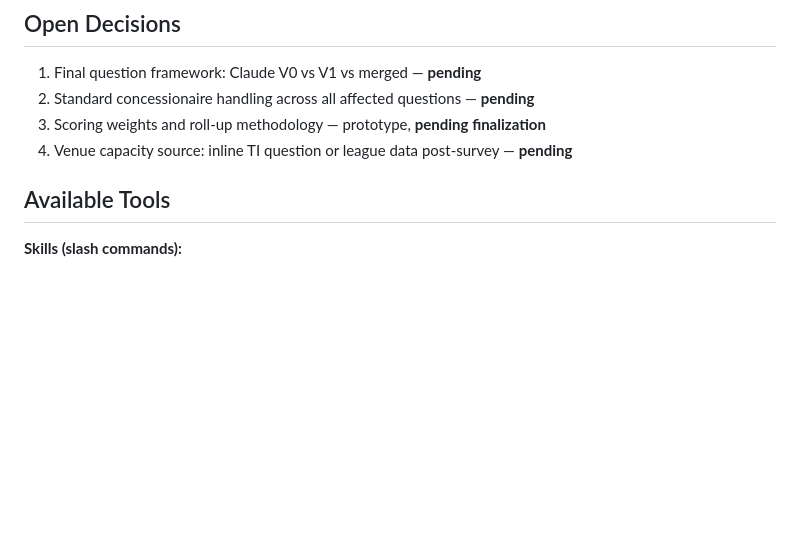
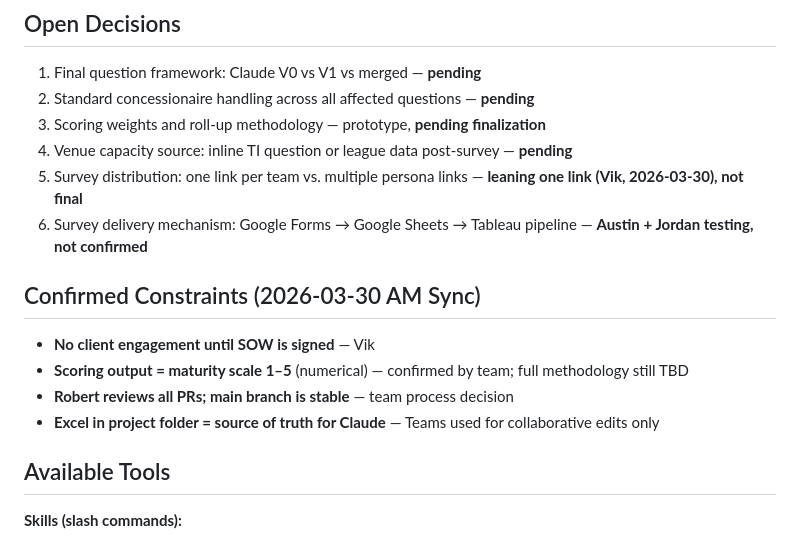
Before and after one commit to RT3-ACN/nfl-scorecard, a Markdown page: CLAUDE.md, the part around the change. Rendered like a GitHub page; blank space fills up the shorter version.

```diff
--- a/CLAUDE.md
+++ b/CLAUDE.md
@@ -77,6 +77,14 @@ Use `/scoring-design` to build the methodology from the question set. Until that
 2. Standard concessionaire handling across all affected questions — **pending**
 3. Scoring weights and roll-up methodology — prototype, **pending finalization**
 4. Venue capacity source: inline TI question or league data post-survey — **pending**
+5. Survey distribution: one link per team vs. multiple persona links — **leaning one link (Vik, 2026-03-30), not final**
+6. Survey delivery mechanism: Google Forms → Google Sheets → Tableau pipeline — **Austin + Jordan testing, not confirmed**
+
+## Confirmed Constraints (2026-03-30 AM Sync)
+- **No client engagement until SOW is signed** — Vik
+- **Scoring output = maturity scale 1–5** (numerical) — confirmed by team; full methodology still TBD
+- **Robert reviews all PRs; main branch is stable** — team process decision
+- **Excel in project folder = source of truth for Claude** — Teams used for collaborative edits only
 
 ## Available Tools
 
```
Also changed, not shown: meetings/2026-03-30-internal-nfl-am-sync.md (added, +48 -0 lines).
